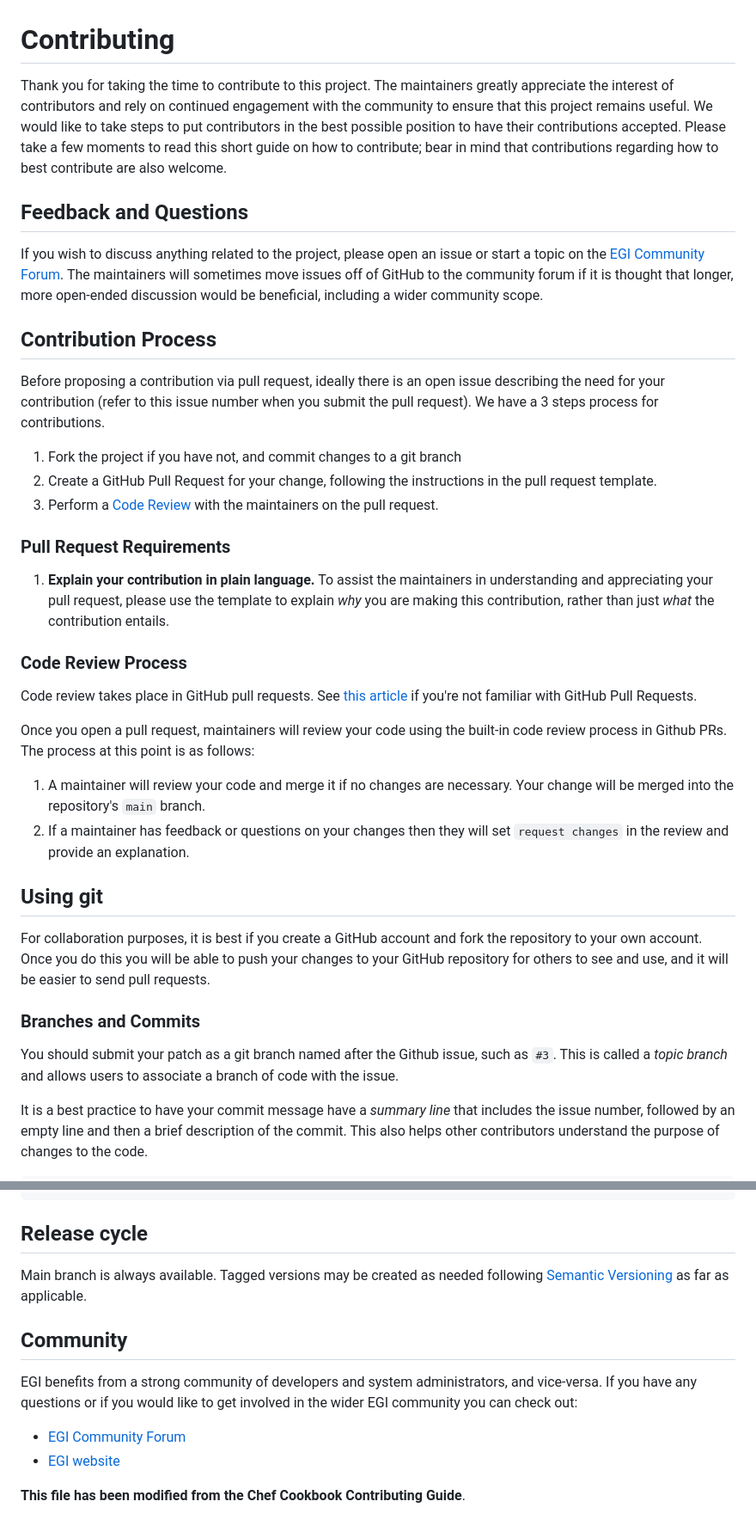
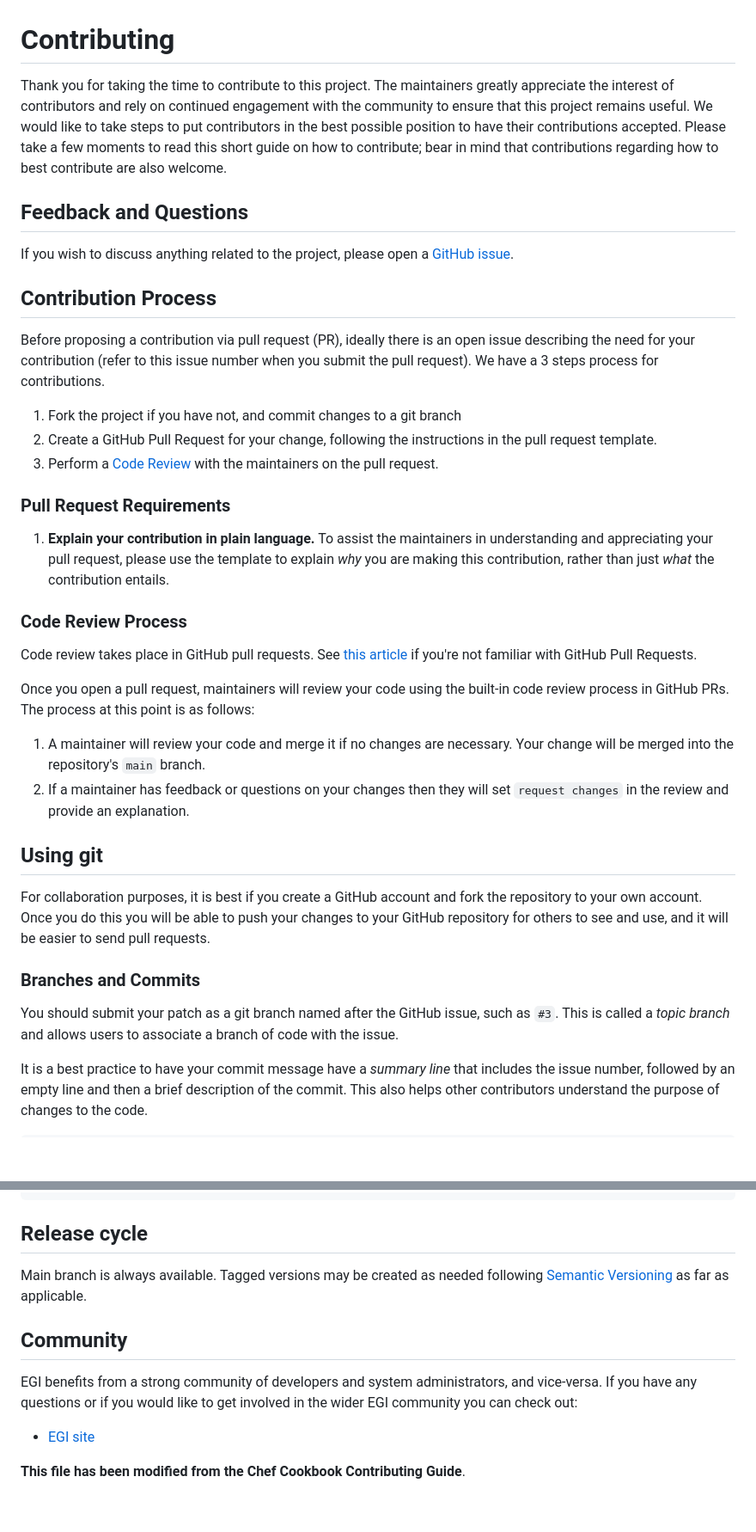
Before and after one commit to EGI-Federation/fedcloud-dashboard, a Markdown page: CONTRIBUTING.md, 2 parts joined by grey strips. Shown at 86% size. Drawn GitHub-style; blank space fills up the shorter version.

Commit message:
update CONTRIBUTING.md with latest version in the template

```diff
--- a/CONTRIBUTING.md
+++ b/CONTRIBUTING.md
@@ -1,49 +1,45 @@
 # Contributing
 
-Thank you for taking the time to contribute to this project.
-The maintainers greatly appreciate the interest of contributors and rely on
-continued engagement with the community to ensure that this project remains
-useful.
-We would like to take steps to put contributors in the best possible position
-to have their contributions accepted.
-Please take a few moments to read this short guide on how to contribute; bear
-in mind that contributions regarding how to best contribute are also welcome.
+Thank you for taking the time to contribute to this project. The maintainers
+greatly appreciate the interest of contributors and rely on continued engagement
+with the community to ensure that this project remains useful. We would like to
+take steps to put contributors in the best possible position to have their
+contributions accepted. Please take a few moments to read this short guide on
+how to contribute; bear in mind that contributions regarding how to best
+contribute are also welcome.
 
 ## Feedback and Questions
 
-If you wish to discuss anything related to the project, please open an issue or
-start a topic on the [EGI Community Forum](https://community.egi.eu).
-The maintainers will sometimes move issues off of GitHub to the community forum
-if it is thought that longer, more open-ended discussion would be beneficial,
-including a wider community scope.
+If you wish to discuss anything related to the project, please open a
+[GitHub issue](https://github.com/EGI-Federation/fedcloud-dashboard/issues/new).
 
 ## Contribution Process
 
-Before proposing a contribution via pull request, ideally there is an open
-issue describing the need for your contribution (refer to this issue number
-when you submit the pull request). We have a 3 steps process for contributions.
+Before proposing a contribution via pull request (PR), ideally there is an open
+issue describing the need for your contribution (refer to this issue number when
+you submit the pull request). We have a 3 steps process for contributions.
 
 1. Fork the project if you have not, and commit changes to a git branch
-1. Create a GitHub Pull Request for your change, following the instructions
-   in the pull request template.
+1. Create a GitHub Pull Request for your change, following the instructions in
+   the pull request template.
 1. Perform a [Code Review](#code-review-process) with the maintainers on the
    pull request.
 
 ### Pull Request Requirements
 
-1. **Explain your contribution in plain language.** To assist the maintainers
-   in understanding and appreciating your pull request, please use the
-   template to explain _why_ you are making this contribution, rather than
-   just _what_ the contribution entails.
+1. **Explain your contribution in plain language.** To assist the maintainers in
+   understanding and appreciating your pull request, please use the template to
+   explain _why_ you are making this contribution, rather than just _what_ the
+   contribution entails.
 
 ### Code Review Process
 
-Code review takes place in GitHub pull requests. See [this
-article](https://help.github.com/articles/about-pull-requests/) if you're not
-familiar with GitHub Pull Requests.
+Code review takes place in GitHub pull requests. See
+[this article](https://docs.github.com/en/pull-requests/collaborating-with-pull-requests/proposing-changes-to-your-work-with-pull-requests/about-pull-requests)
+if you're not familiar with GitHub Pull Requests.
 
 Once you open a pull request, maintainers will review your code using the
-built-in code review process in Github PRs. The process at this point is as
+built-in code review process in GitHub PRs. The process at this point is as
 follows:
 
 1. A maintainer will review your code and merge it if no changes are necessary.
@@ -55,14 +51,14 @@ follows:
 
 For collaboration purposes, it is best if you create a GitHub account and fork
 the repository to your own account. Once you do this you will be able to push
-your changes to your GitHub repository for others to see and use, and it will
-be easier to send pull requests.
+your changes to your GitHub repository for others to see and use, and it will be
+easier to send pull requests.
 
 ### Branches and Commits
 
-You should submit your patch as a git branch named after the Github issue, such
-as `#3`\. This is called a _topic branch_ and allows users to associate a
-branch of code with the issue.
+You should submit your patch as a git branch named after the GitHub issue, such
+as `#3`\. This is called a _topic branch_ and allows users to associate a branch
+of code with the issue.
 
 It is a best practice to have your commit message have a _summary line_ that
 includes the issue number, followed by an empty line and then a brief
@@ -82,9 +78,8 @@ purpose of changes to the code.
 
 ## Release cycle
 
-Main branch is always available.
-Tagged versions may be created as needed following [Semantic
-Versioning](https://semver.org/) as far as applicable.
+Main branch is always available. Tagged versions may be created as needed
+following [Semantic Versioning](https://semver.org/) as far as applicable.
 
 ## Community
 
@@ -92,7 +87,6 @@ EGI benefits from a strong community of developers and system administrators,
 and vice-versa. If you have any questions or if you would like to get involved
 in the wider EGI community you can check out:
 
-- [EGI Community Forum](https://community.egi.eu/)
-- [EGI website](https://www.egi.eu)
+- [EGI site](https://www.egi.eu)
 
 **This file has been modified from the Chef Cookbook Contributing Guide**.
```
